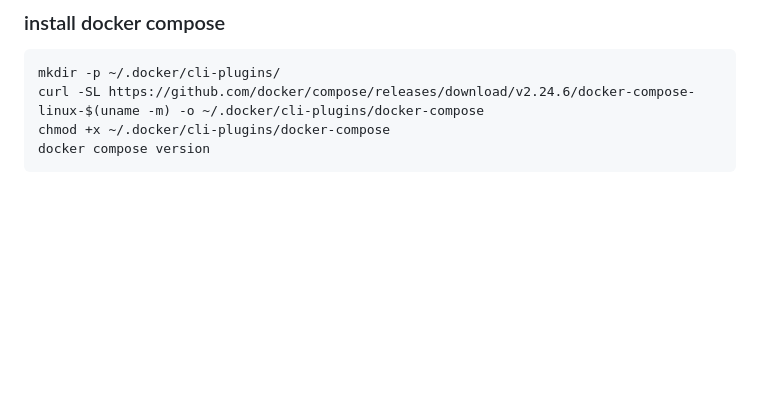
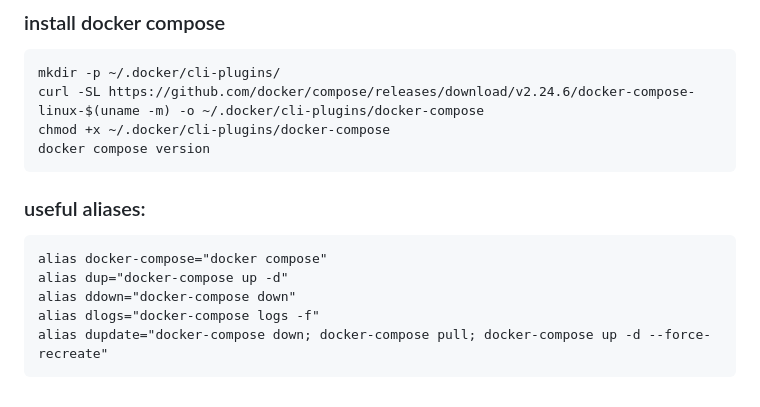
Before and after one commit to fragolinux/DockerIOT, a Markdown page: README.md, the part around the change. Drawn GitHub-style; blank space fills up the shorter version.

Commit message:
added useful aliases

```diff
--- a/README.md
+++ b/README.md
@@ -32,3 +32,10 @@ Inspired by the excellent work of Peter Scargill ("[The Script](https://www.esp-
     curl -SL https://github.com/docker/compose/releases/download/v2.24.6/docker-compose-linux-$(uname -m) -o ~/.docker/cli-plugins/docker-compose
     chmod +x ~/.docker/cli-plugins/docker-compose
     docker compose version
+
+### useful aliases:
+    alias docker-compose="docker compose"
+    alias dup="docker-compose up -d"
+    alias ddown="docker-compose down"
+    alias dlogs="docker-compose logs -f"
+    alias dupdate="docker-compose down; docker-compose pull; docker-compose up -d --force-recreate"
```
